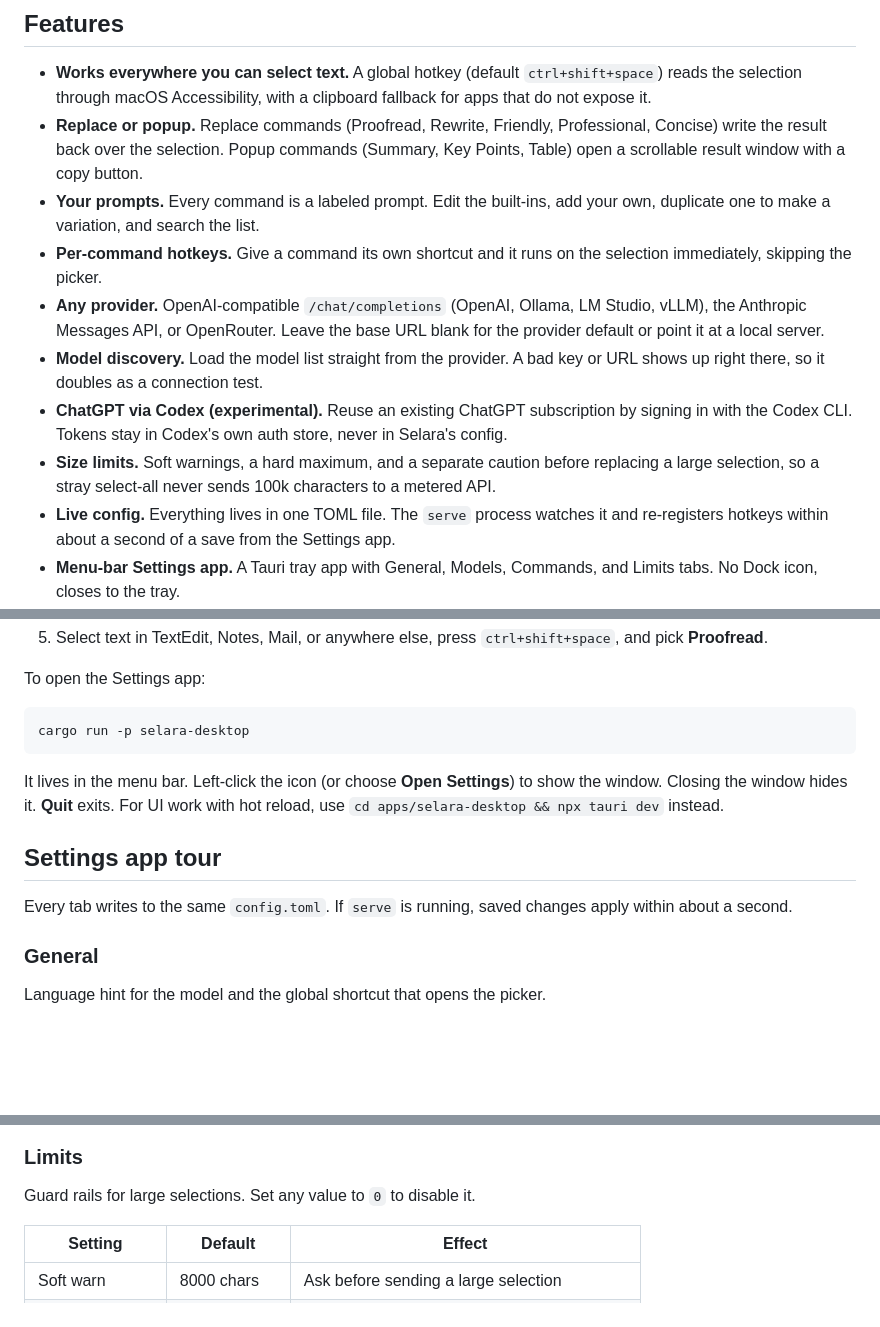
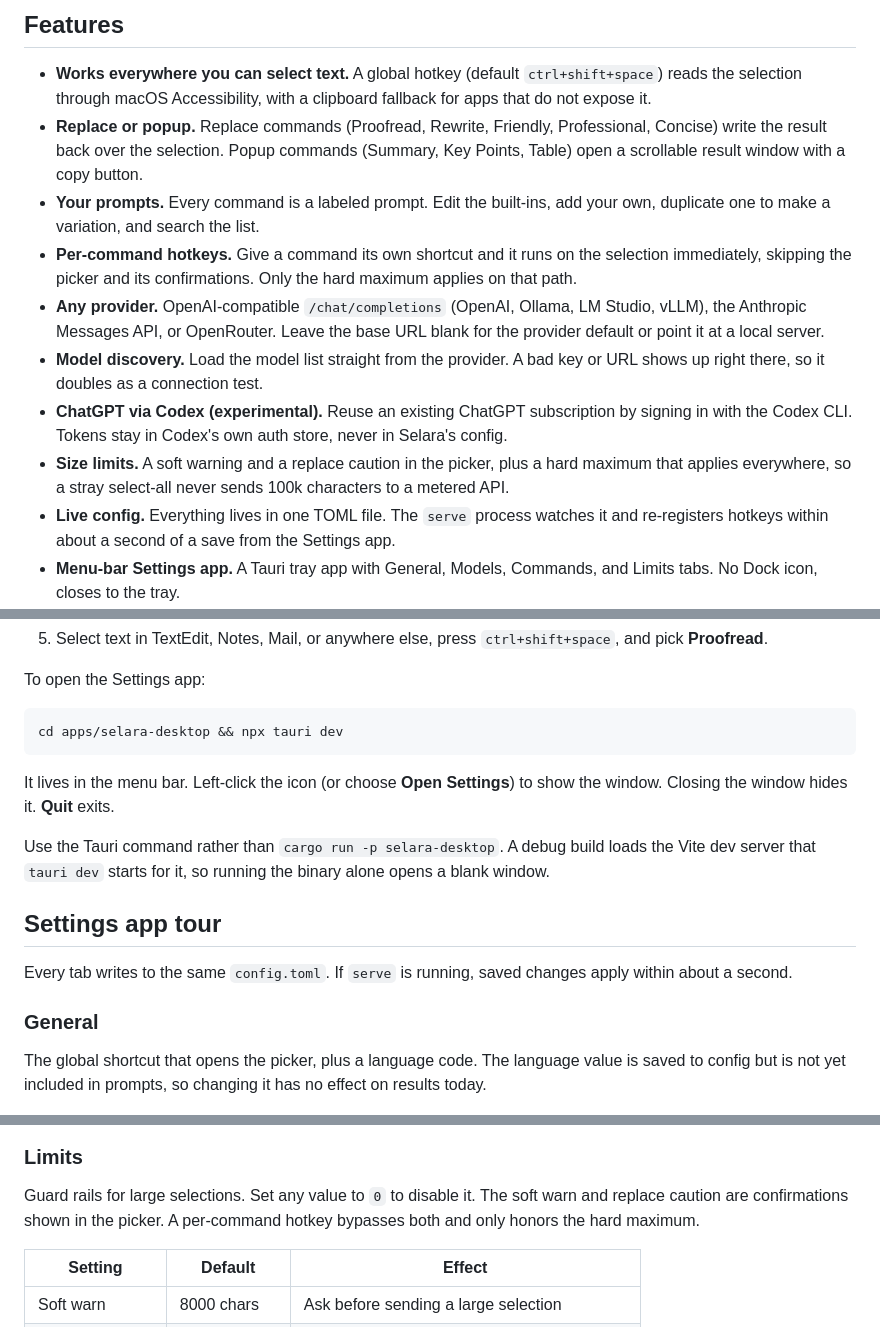
Before and after one commit to snowopsdev/selara, a Markdown page: README.md, 3 parts joined by grey strips. GitHub-like rendering; blank space fills up the shorter version.

Commit message:
docs(readme): Address review on launch command, language, and hotkey limits
Document `npx tauri dev` as the way to open Settings, since a debug build
of the bare binary loads the Vite dev URL and shows a blank window without
it. Apply the same one-liner in CONTRIBUTING.

State that the language setting is stored but not yet sent to the model,
and that per-command hotkeys skip the soft warn and replace caution while
the hard maximum still applies.

Co-Authored-By: Claude Fable 5.1 <noreply@anthropic.com>
Claude-Session: https://claude.ai/code/session_01R4MMCQ42dApVZEjjGwUE2w

````diff
--- a/README.md
+++ b/README.md
@@ -21,11 +21,11 @@ Inspired by [theJayTea/WritingTools](https://github.com/theJayTea/WritingTools).
 - **Works everywhere you can select text.** A global hotkey (default `ctrl+shift+space`) reads the selection through macOS Accessibility, with a clipboard fallback for apps that do not expose it.
 - **Replace or popup.** Replace commands (Proofread, Rewrite, Friendly, Professional, Concise) write the result back over the selection. Popup commands (Summary, Key Points, Table) open a scrollable result window with a copy button.
 - **Your prompts.** Every command is a labeled prompt. Edit the built-ins, add your own, duplicate one to make a variation, and search the list.
-- **Per-command hotkeys.** Give a command its own shortcut and it runs on the selection immediately, skipping the picker.
+- **Per-command hotkeys.** Give a command its own shortcut and it runs on the selection immediately, skipping the picker and its confirmations. Only the hard maximum applies on that path.
 - **Any provider.** OpenAI-compatible `/chat/completions` (OpenAI, Ollama, LM Studio, vLLM), the Anthropic Messages API, or OpenRouter. Leave the base URL blank for the provider default or point it at a local server.
 - **Model discovery.** Load the model list straight from the provider. A bad key or URL shows up right there, so it doubles as a connection test.
 - **ChatGPT via Codex (experimental).** Reuse an existing ChatGPT subscription by signing in with the Codex CLI. Tokens stay in Codex's own auth store, never in Selara's config.
-- **Size limits.** Soft warnings, a hard maximum, and a separate caution before replacing a large selection, so a stray select-all never sends 100k characters to a metered API.
+- **Size limits.** A soft warning and a replace caution in the picker, plus a hard maximum that applies everywhere, so a stray select-all never sends 100k characters to a metered API.
 - **Live config.** Everything lives in one TOML file. The `serve` process watches it and re-registers hotkeys within about a second of a save from the Settings app.
 - **Menu-bar Settings app.** A Tauri tray app with General, Models, Commands, and Limits tabs. No Dock icon, closes to the tray.
 - **Scriptable CLI.** `selara init`, `selara list-commands`, and `selara run <command>` for pipelines and quick checks.
@@ -77,10 +77,12 @@ The `serve` shell registers the hotkey, reads the selection, shows a small comma
 To open the Settings app:
 
 ```bash
-cargo run -p selara-desktop
+cd apps/selara-desktop && npx tauri dev
 ```
 
-It lives in the menu bar. Left-click the icon (or choose **Open Settings**) to show the window. Closing the window hides it. **Quit** exits. For UI work with hot reload, use `cd apps/selara-desktop && npx tauri dev` instead.
+It lives in the menu bar. Left-click the icon (or choose **Open Settings**) to show the window. Closing the window hides it. **Quit** exits.
+
+Use the Tauri command rather than `cargo run -p selara-desktop`. A debug build loads the Vite dev server that `tauri dev` starts for it, so running the binary alone opens a blank window.
 
 ## Settings app tour
 
@@ -88,7 +90,7 @@ Every tab writes to the same `config.toml`. If `serve` is running, saved changes
 
 ### General
 
-Language hint for the model and the global shortcut that opens the picker.
+The global shortcut that opens the picker, plus a language code. The language value is saved to config but is not yet included in prompts, so changing it has no effect on results today.
 
 <img alt="General tab with the Language field set to en and the Shortcut field set to ctrl+shift+space" src="docs/screenshots/settings-general.png" width="820">
 
@@ -116,7 +118,7 @@ Click a row to edit it. The editor holds the label, the replace-or-popup mode, t
 
 ### Limits
 
-Guard rails for large selections. Set any value to `0` to disable it.
+Guard rails for large selections. Set any value to `0` to disable it. The soft warn and replace caution are confirmations shown in the picker. A per-command hotkey bypasses both and only honors the hard maximum.
 
 | Setting | Default | Effect |
 | --- | --- | --- |
````
Also changed, not shown: CONTRIBUTING.md (+3 -3 lines).
